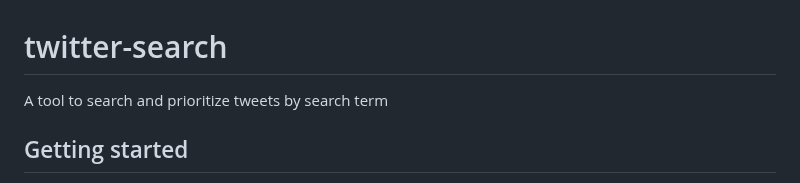
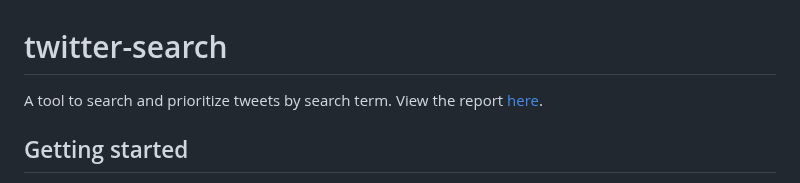
Before and after one commit to lutzweiler/twitter-search, a Markdown page: README.md, the part around the change. Drawn GitHub-style.

```diff
--- a/README.md
+++ b/README.md
@@ -1,5 +1,5 @@
 # twitter-search
-A tool to search and prioritize tweets by search term
+A tool to search and prioritize tweets by search term. View the report [here](pdf/report/report.pdf).
 
 ## Getting started
 1. install python 3 from <https://www.python.org/> or using a package manager
```
